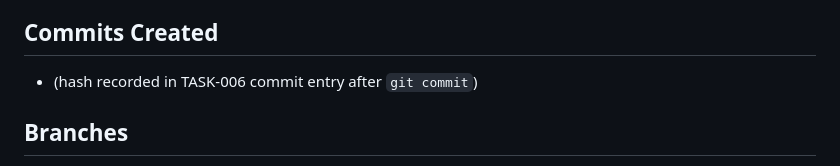
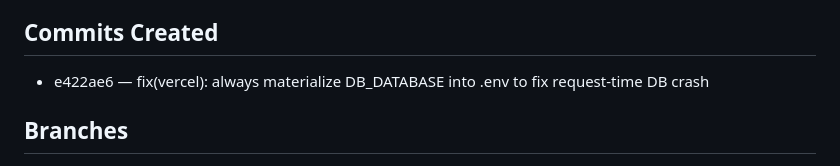
Before and after one commit to Nexusdeveloper902/B2B-Marketplace, a Markdown page: .agent/RUNS/RUN-2026-09-02-marketplace-007.md, the part around the change. GitHub-like rendering.

```diff
--- a/.agent/RUNS/RUN-2026-09-02-marketplace-007.md
+++ b/.agent/RUNS/RUN-2026-09-02-marketplace-007.md
@@ -68,7 +68,7 @@ point (ADR-008).
 - .agent/STATE/SNAPSHOT-RUN-2026-09-02-marketplace-007.md (new)
 
 ## Commits Created
-- (hash recorded in TASK-006 commit entry after `git commit`)
+- e422ae6 — fix(vercel): always materialize DB_DATABASE into .env to fix request-time DB crash
 
 ## Branches
 - main (direct commit — single coherent fix-the-Vercel-runtime-crash
```
Also changed, not shown: .agent/STATE/SNAPSHOT-RUN-2026-09-02-marketplace-007.md (+1 -1 lines), .agent/TASKS/TASK-006-vercel-db-path-fix.md (+1 -1 lines).
